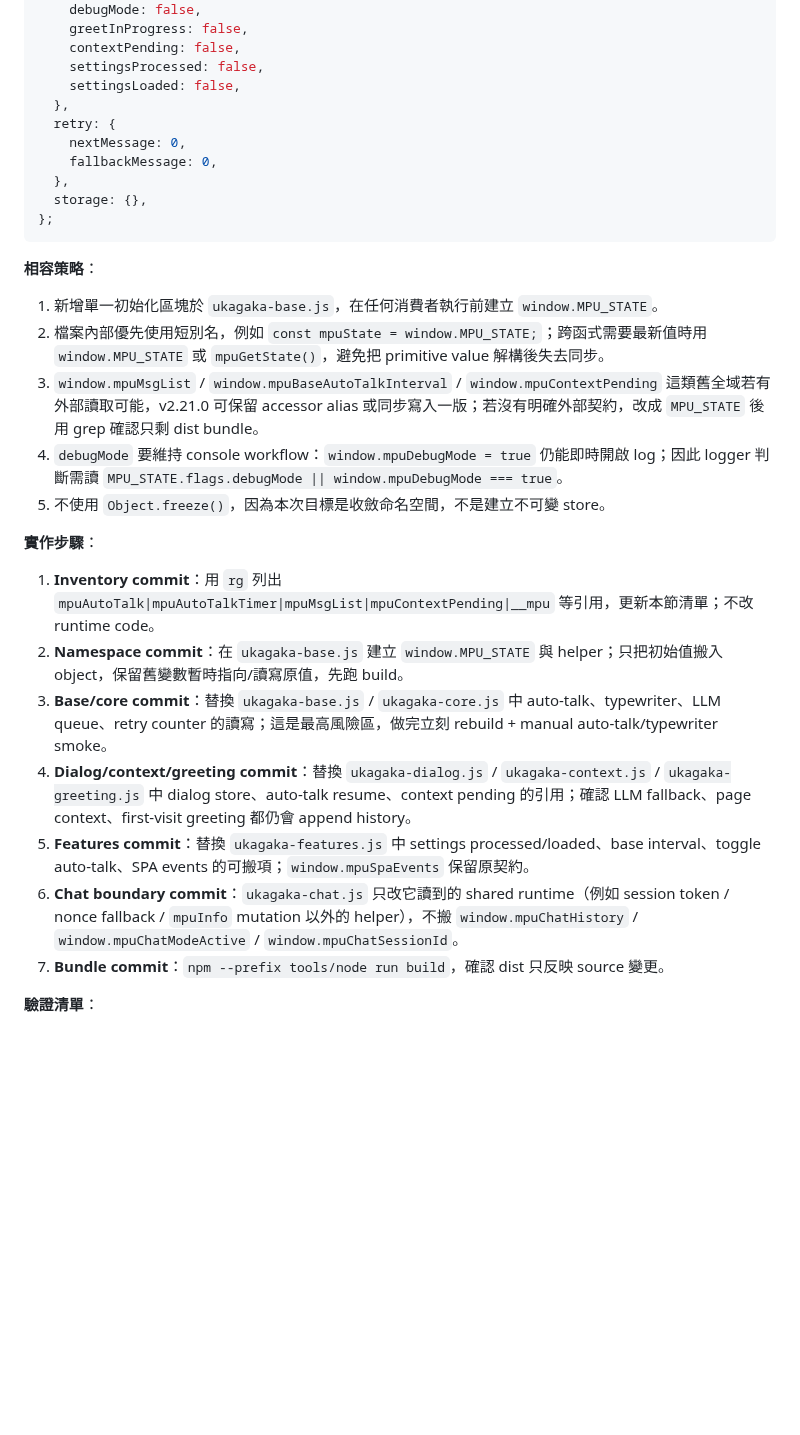
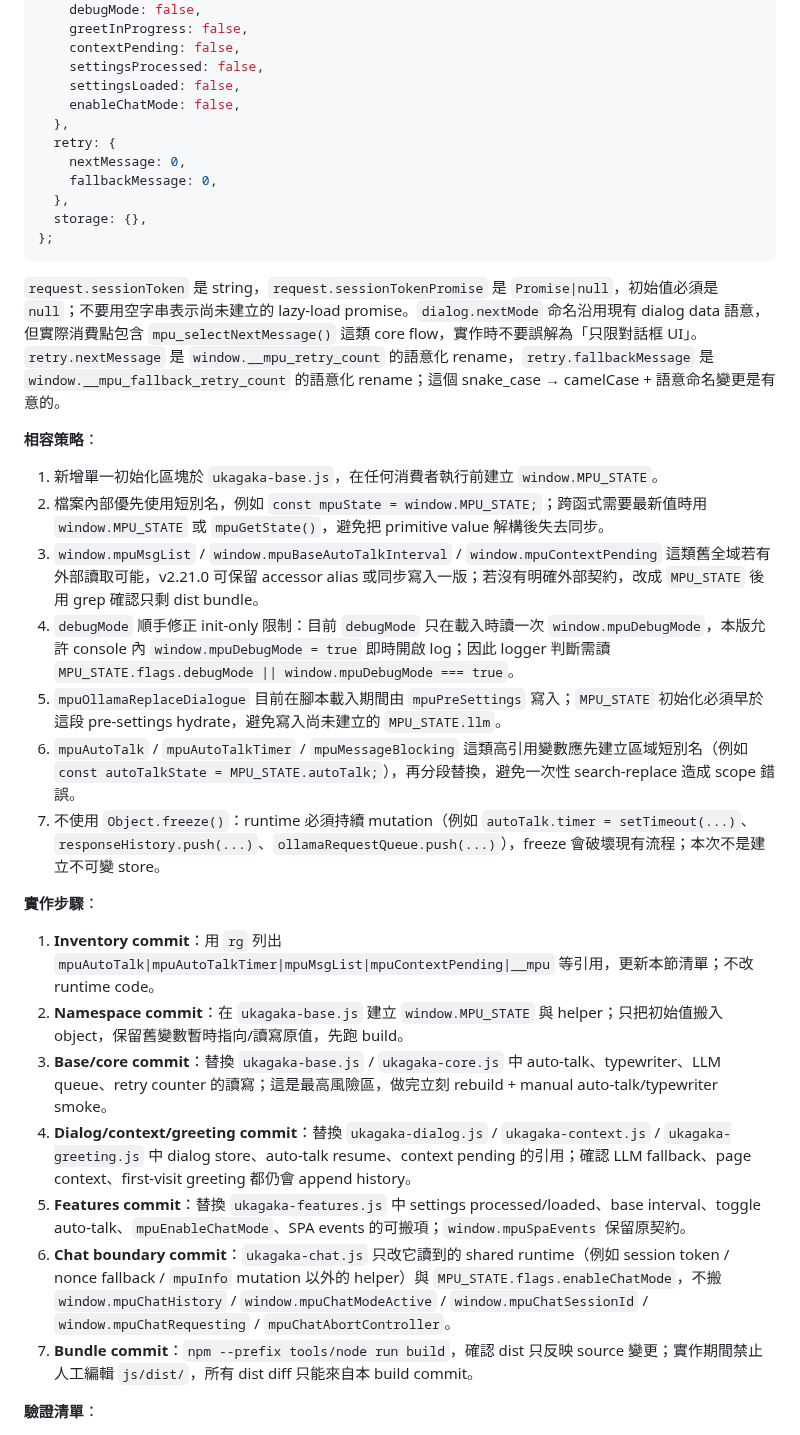
Before and after one commit to Horlicks-p/mp-ukagaka, a Markdown page: plan/Engineering_Quality_Improvement_Plan.md, the part around one of its changes. GitHub-like rendering; blank space fills up the shorter version.

````diff
--- a/plan/Engineering_Quality_Improvement_Plan.md
+++ b/plan/Engineering_Quality_Improvement_Plan.md
@@ -484,6 +488,7 @@ window.MPU_STATE = window.MPU_STATE || {
     contextPending: false,
     settingsProcessed: false,
     settingsLoaded: false,
+    enableChatMode: false,
   },
   retry: {
     nextMessage: 0,
@@ -493,21 +498,25 @@ window.MPU_STATE = window.MPU_STATE || {
 };
 ```
 
+`request.sessionToken` 是 string，`request.sessionTokenPromise` 是 `Promise|null`，初始值必須是 `null`；不要用空字串表示尚未建立的 lazy-load promise。`dialog.nextMode` 命名沿用現有 dialog data 語意，但實際消費點包含 `mpu_selectNextMessage()` 這類 core flow，實作時不要誤解為「只限對話框 UI」。`retry.nextMessage` 是 `window.__mpu_retry_count` 的語意化 rename，`retry.fallbackMessage` 是 `window.__mpu_fallback_retry_count` 的語意化 rename；這個 snake_case → camelCase + 語意命名變更是有意的。
+
 **相容策略**：
 1. 新增單一初始化區塊於 `ukagaka-base.js`，在任何消費者執行前建立 `window.MPU_STATE`。
 2. 檔案內部優先使用短別名，例如 `const mpuState = window.MPU_STATE;`；跨函式需要最新值時用 `window.MPU_STATE` 或 `mpuGetState()`，避免把 primitive value 解構後失去同步。
 3. `window.mpuMsgList` / `window.mpuBaseAutoTalkInterval` / `window.mpuContextPending` 這類舊全域若有外部讀取可能，v2.21.0 可保留 accessor alias 或同步寫入一版；若沒有明確外部契約，改成 `MPU_STATE` 後用 grep 確認只剩 dist bundle。
-4. `debugMode` 要維持 console workflow：`window.mpuDebugMode = true` 仍能即時開啟 log；因此 logger 判斷需讀 `MPU_STATE.flags.debugMode || window.mpuDebugMode === true`。
-5. 不使用 `Object.freeze()`，因為本次目標是收斂命名空間，不是建立不可變 store。
+4. `debugMode` 順手修正 init-only 限制：目前 `debugMode` 只在載入時讀一次 `window.mpuDebugMode`，本版允許 console 內 `window.mpuDebugMode = true` 即時開啟 log；因此 logger 判斷需讀 `MPU_STATE.flags.debugMode || window.mpuDebugMode === true`。
+5. `mpuOllamaReplaceDialogue` 目前在腳本載入期間由 `mpuPreSettings` 寫入；`MPU_STATE` 初始化必須早於這段 pre-settings hydrate，避免寫入尚未建立的 `MPU_STATE.llm`。
+6. `mpuAutoTalk` / `mpuAutoTalkTimer` / `mpuMessageBlocking` 這類高引用變數應先建立區域短別名（例如 `const autoTalkState = MPU_STATE.autoTalk;`），再分段替換，避免一次性 search-replace 造成 scope 錯誤。
+7. 不使用 `Object.freeze()`：runtime 必須持續 mutation（例如 `autoTalk.timer = setTimeout(...)`、`responseHistory.push(...)`、`ollamaRequestQueue.push(...)`），freeze 會破壞現有流程；本次不是建立不可變 store。
 
 **實作步驟**：
 1. **Inventory commit**：用 `rg` 列出 `mpuAutoTalk|mpuAutoTalkTimer|mpuMsgList|mpuContextPending|__mpu` 等引用，更新本節清單；不改 runtime code。
 2. **Namespace commit**：在 `ukagaka-base.js` 建立 `window.MPU_STATE` 與 helper；只把初始值搬入 object，保留舊變數暫時指向/讀寫原值，先跑 build。
 3. **Base/core commit**：替換 `ukagaka-base.js` / `ukagaka-core.js` 中 auto-talk、typewriter、LLM queue、retry counter 的讀寫；這是最高風險區，做完立刻 rebuild + manual auto-talk/typewriter smoke。
 4. **Dialog/context/greeting commit**：替換 `ukagaka-dialog.js` / `ukagaka-context.js` / `ukagaka-greeting.js` 中 dialog store、auto-talk resume、context pending 的引用；確認 LLM fallback、page context、first-visit greeting 都仍會 append history。
-5. **Features commit**：替換 `ukagaka-features.js` 中 settings processed/loaded、base interval、toggle auto-talk、SPA events 的可搬項；`window.mpuSpaEvents` 保留原契約。
-6. **Chat boundary commit**：`ukagaka-chat.js` 只改它讀到的 shared runtime（例如 session token / nonce fallback / `mpuInfo` mutation 以外的 helper），不搬 `window.mpuChatHistory` / `window.mpuChatModeActive` / `window.mpuChatSessionId`。
-7. **Bundle commit**：`npm --prefix tools/node run build`，確認 dist 只反映 source 變更。
+5. **Features commit**：替換 `ukagaka-features.js` 中 settings processed/loaded、base interval、toggle auto-talk、`mpuEnableChatMode`、SPA events 的可搬項；`window.mpuSpaEvents` 保留原契約。
+6. **Chat boundary commit**：`ukagaka-chat.js` 只改它讀到的 shared runtime（例如 session token / nonce fallback / `mpuInfo` mutation 以外的 helper）與 `MPU_STATE.flags.enableChatMode`，不搬 `window.mpuChatHistory` / `window.mpuChatModeActive` / `window.mpuChatSessionId` / `window.mpuChatRequesting` / `mpuChatAbortController`。
+7. **Bundle commit**：`npm --prefix tools/node run build`，確認 dist 只反映 source 變更；實作期間禁止人工編輯 `js/dist/`，所有 dist diff 只能來自本 build commit。
 
 **驗證清單**：
 - `npm --prefix tools/node run verify`
````
Also changed, not shown: other parts of plan/Engineering_Quality_Improvement_Plan.md (+9 -5 lines).
